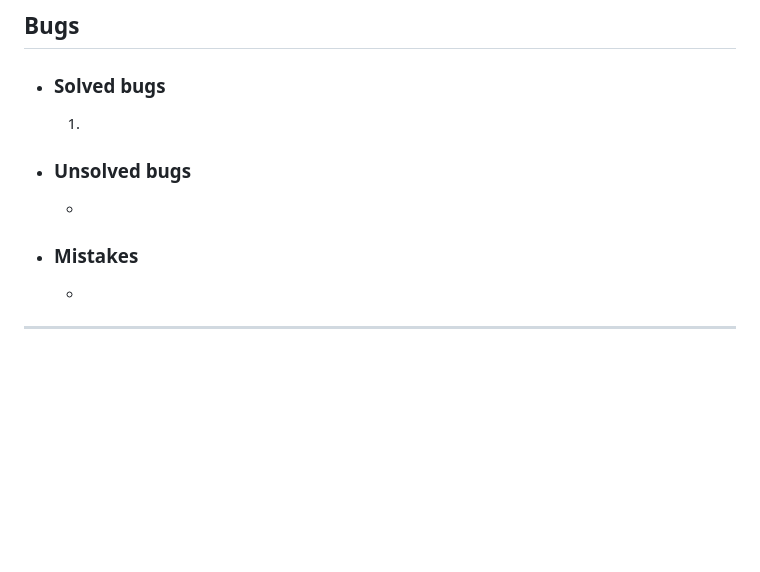
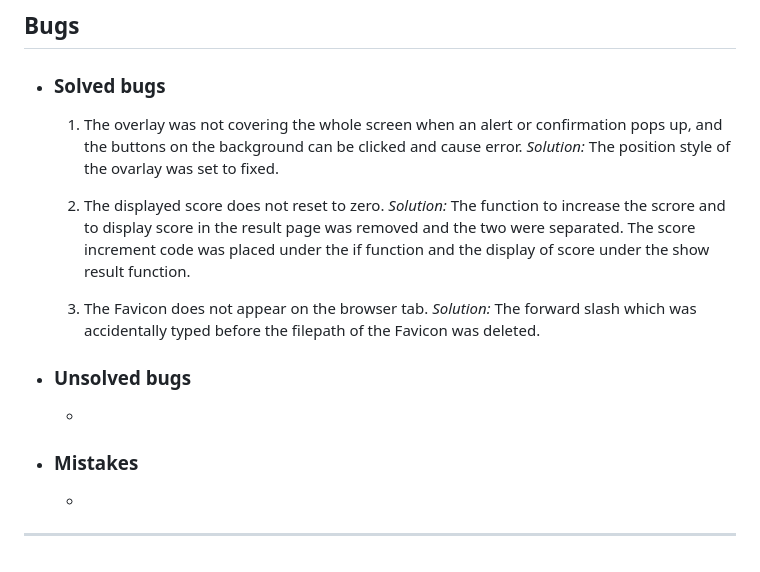
Before and after one commit to keelam13/Medsmory, a Markdown page: TESTING.md, the part around the change. Drawn GitHub-style; blank space fills up the shorter version.

Commit message:
Update solved bugs in TESTING file

```diff
--- a/TESTING.md
+++ b/TESTING.md
@@ -105,7 +105,14 @@ Aside from testing the website of its responsiveness using the dev tools, the [A
 
 + ### Solved bugs
 
-    1.
+    1. The overlay was not covering the whole screen when an alert or confirmation pops up, and the buttons on the background can be clicked and cause error.
+      *Solution:* The position style of the ovarlay was set to fixed.
+
+    2. The displayed score does not reset to zero.
+      *Solution:* The function to increase the scrore and to display score in the result page was removed and the two were separated. The score increment code was placed under the if function and the display of score under the show result function.
+
+    3. The Favicon does not appear on the browser tab.
+      *Solution:* The forward slash which was accidentally typed before the filepath of the Favicon was deleted.
 
 + ### Unsolved bugs
 
@@ -114,4 +121,5 @@ Aside from testing the website of its responsiveness using the dev tools, the [A
 + ### Mistakes
     -
 
+
 ---
```
